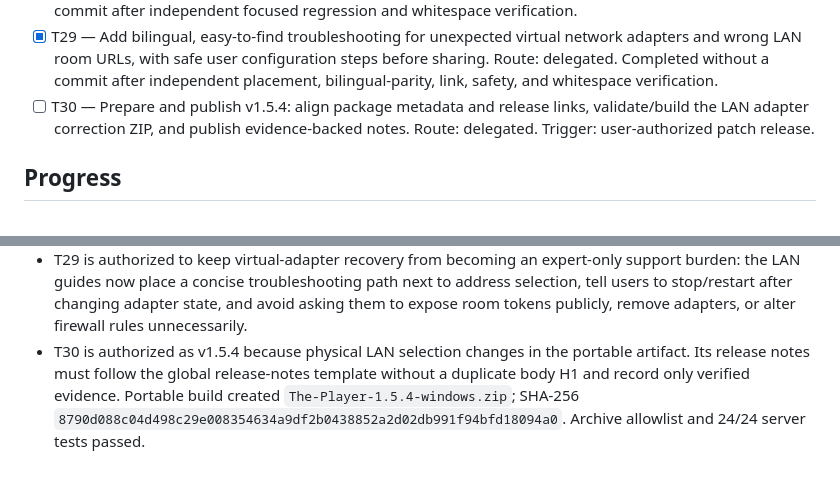
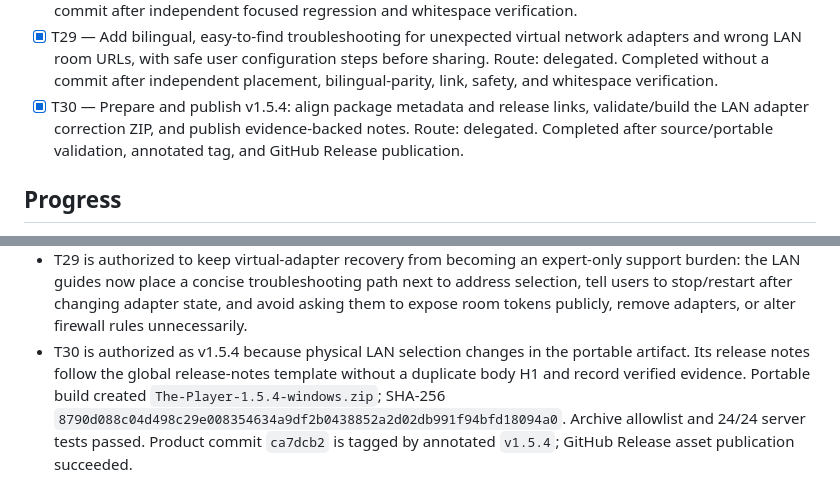
Before and after one commit to Dortecx/The-Player, a Markdown page: odd/tasks/lan-shared-playback.md, 2 parts joined by grey strips. Rendered like a GitHub page.

Commit message:
docs: record v1.5.4 release evidence

```diff
--- a/odd/tasks/lan-shared-playback.md
+++ b/odd/tasks/lan-shared-playback.md
@@ -69,7 +69,7 @@ The current browser-selected `File` objects and `blob:` URLs exist only in the h
 - [x] T27 — Prepare and publish v1.5.3: align package metadata and portable release links, validate/build the console-lifecycle ZIP, and publish evidence-backed notes. Route: delegated. Completed after source/portable validation, annotated tag, and GitHub Release publication.
 - [x] T28 — Exclude LogMeIn Hamachi virtual adapters from preferred LAN room URL selection, preserve physical Wi-Fi/Ethernet selection, and cover the mixed-adapter regression. Route: delegated. Completed without a commit after independent focused regression and whitespace verification.
 - [x] T29 — Add bilingual, easy-to-find troubleshooting for unexpected virtual network adapters and wrong LAN room URLs, with safe user configuration steps before sharing. Route: delegated. Completed without a commit after independent placement, bilingual-parity, link, safety, and whitespace verification.
-- [ ] T30 — Prepare and publish v1.5.4: align package metadata and release links, validate/build the LAN adapter correction ZIP, and publish evidence-backed notes. Route: delegated. Trigger: user-authorized patch release.
+- [x] T30 — Prepare and publish v1.5.4: align package metadata and release links, validate/build the LAN adapter correction ZIP, and publish evidence-backed notes. Route: delegated. Completed after source/portable validation, annotated tag, and GitHub Release publication.
 
 ## Progress
 - T1 implementation now provides protected temporary raw-binary streaming uploads, opaque media IDs, byte-range streaming, room commands/state, SSE, and shutdown cleanup; `test/server.test.js` adds focused coverage.
@@ -119,4 +119,4 @@ The current browser-selected `File` objects and `blob:` URLs exist only in the h
 - T27 is authorized as v1.5.3 because the portable server lifecycle changes. Its release notes follow the global release-notes template and record verified evidence. Portable build created `The-Player-1.5.3-windows.zip`; SHA-256 `43b487c6997cb7725589937940acdbf35b826ece6bcb70cdb1ca3a626c8133ec`. The user manually validated the identical RC launcher behavior on Windows: browser opens and closing either launcher console stops its server. Product commit `d8ecf16` is tagged by annotated `v1.5.3`; GitHub Release asset publication succeeded.
 - T28 is authorized after portable testing copied a `25.13.49.234` guest URL that was unreachable from the physical LAN, while source mode selected `192.168.100.11`. The selection heuristic excludes common virtual adapters but lacked Hamachi/LogMeIn names; it now explicitly classifies both as virtual and prefers physical LAN adapters independent of Node interface enumeration order. Regression coverage exercises standalone LogMeIn/Hamachi before Wi-Fi/Ethernet and virtual-only fallback.
 - T29 is authorized to keep virtual-adapter recovery from becoming an expert-only support burden: the LAN guides now place a concise troubleshooting path next to address selection, tell users to stop/restart after changing adapter state, and avoid asking them to expose room tokens publicly, remove adapters, or alter firewall rules unnecessarily.
-- T30 is authorized as v1.5.4 because physical LAN selection changes in the portable artifact. Its release notes must follow the global release-notes template without a duplicate body H1 and record only verified evidence. Portable build created `The-Player-1.5.4-windows.zip`; SHA-256 `8790d088c04d498c29e008354634a9df2b0438852a2d02db991f94bfd18094a0`. Archive allowlist and 24/24 server tests passed.
+- T30 is authorized as v1.5.4 because physical LAN selection changes in the portable artifact. Its release notes follow the global release-notes template without a duplicate body H1 and record verified evidence. Portable build created `The-Player-1.5.4-windows.zip`; SHA-256 `8790d088c04d498c29e008354634a9df2b0438852a2d02db991f94bfd18094a0`. Archive allowlist and 24/24 server tests passed. Product commit `ca7dcb2` is tagged by annotated `v1.5.4`; GitHub Release asset publication succeeded.
```
